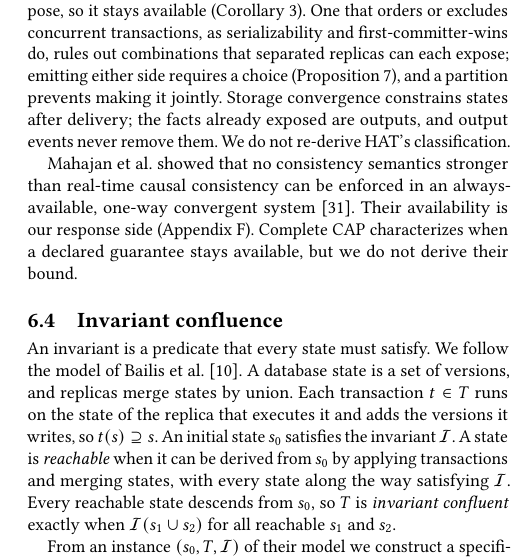
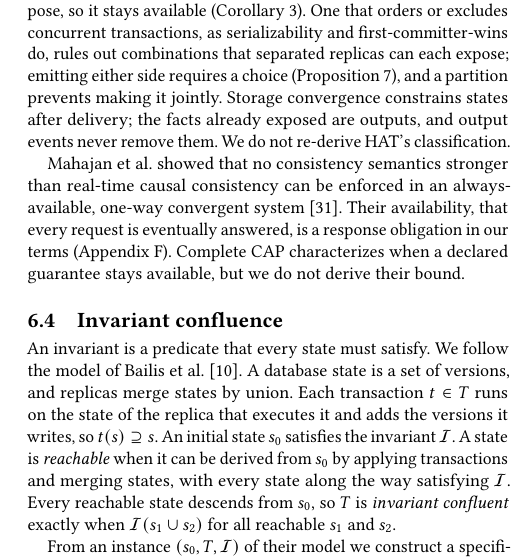
Before and after one commit to jhellerstein/coord-criterion, a LaTeX document (main.tex, which reads sections/instances.tex): part of one column of page 14 of 30, cut so that both start at the same text. Compiled offline with pdfLaTeX.

Commit message:
§6.3: Mahajan availability stated as a response obligation [lean-sync pending]

```diff
--- a/sections/instances.tex
+++ b/sections/instances.tex
@@ -144,7 +144,8 @@ remove them.  We do not re-derive HAT's classification.
 
 Mahajan et al.\ showed that no consistency semantics stronger than real-time
 causal consistency can be enforced in an always-available, one-way convergent
-system~\cite{mahajan2011consistency}.  Their availability is our response side
+system~\cite{mahajan2011consistency}.  Their availability, that every
+request is eventually answered, is a response obligation in our terms
 (Appendix~\ref{app:cap-response}).  Complete CAP characterizes when a declared
 guarantee stays available, but we do not derive their bound.
 
```
